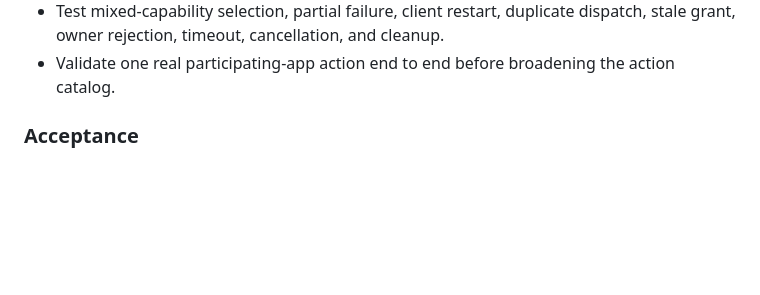
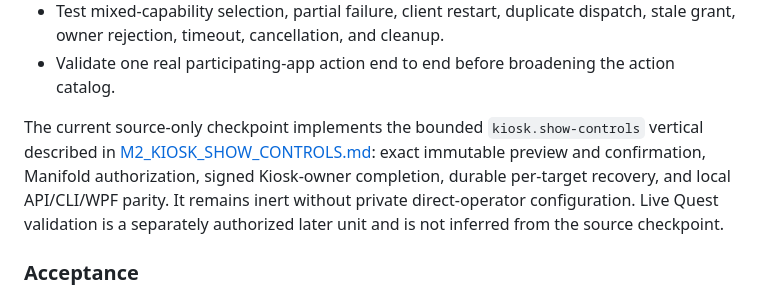
Before and after one commit to MesmerPrism/rusty-fleet, a Markdown page: docs/IMPLEMENTATION_PLAN.md, the part around the change. Rendered like a GitHub page; blank space fills up the shorter version.

Commit message:
docs: route the M2 source checkpoint

```diff
--- a/docs/IMPLEMENTATION_PLAN.md
+++ b/docs/IMPLEMENTATION_PLAN.md
@@ -293,6 +293,15 @@ devices without ADB, with per-device acceptance and application receipts.
   dispatch, stale grant, owner rejection, timeout, cancellation, and cleanup.
 - Validate one real participating-app action end to end before broadening the
   action catalog.
+
+The current source-only checkpoint implements the bounded
+`kiosk.show-controls` vertical described in
+[M2_KIOSK_SHOW_CONTROLS.md](M2_KIOSK_SHOW_CONTROLS.md): exact immutable
+preview and confirmation, Manifold authorization, signed Kiosk-owner
+completion, durable per-target recovery, and local API/CLI/WPF parity. It
+remains inert without private direct-operator configuration. Live Quest
+validation is a separately authorized later unit and is not inferred from the
+source checkpoint.
 
 ### Acceptance
 
```
